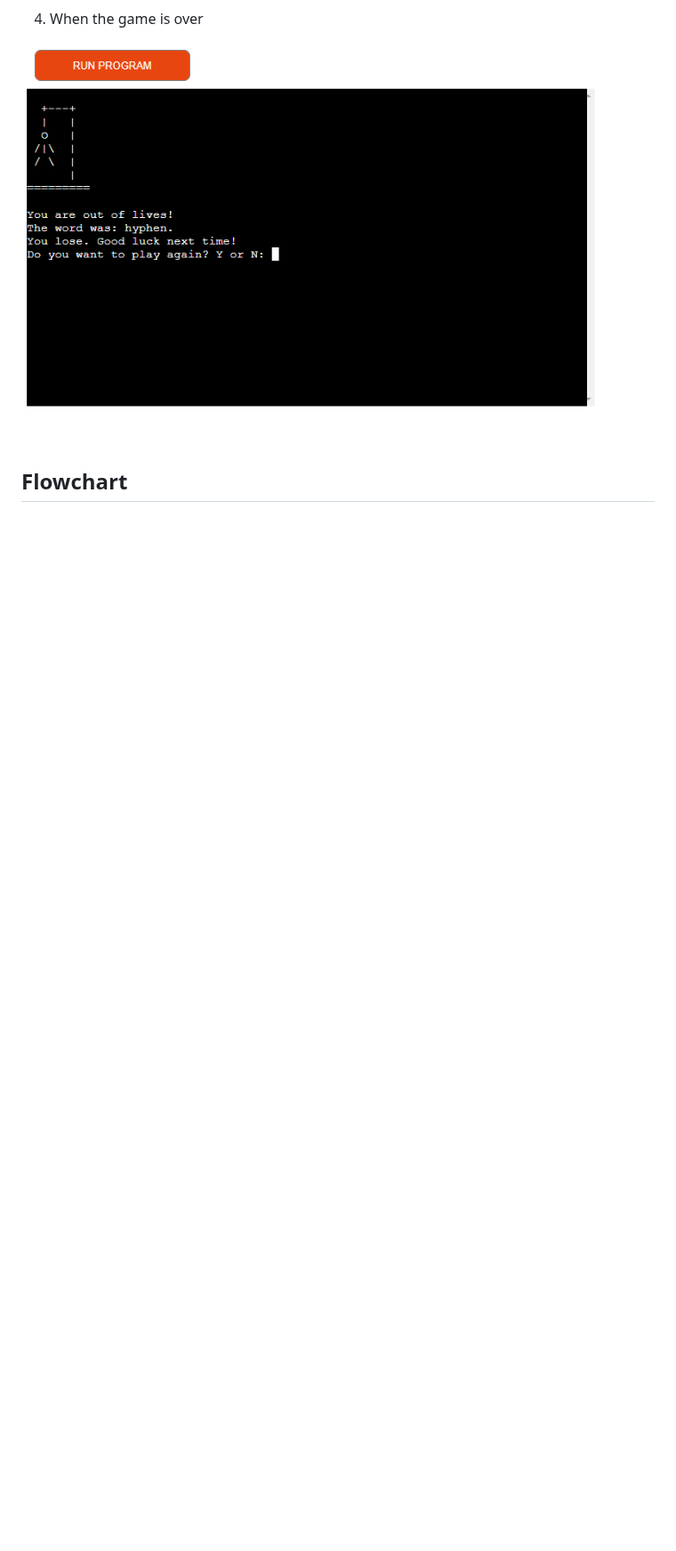
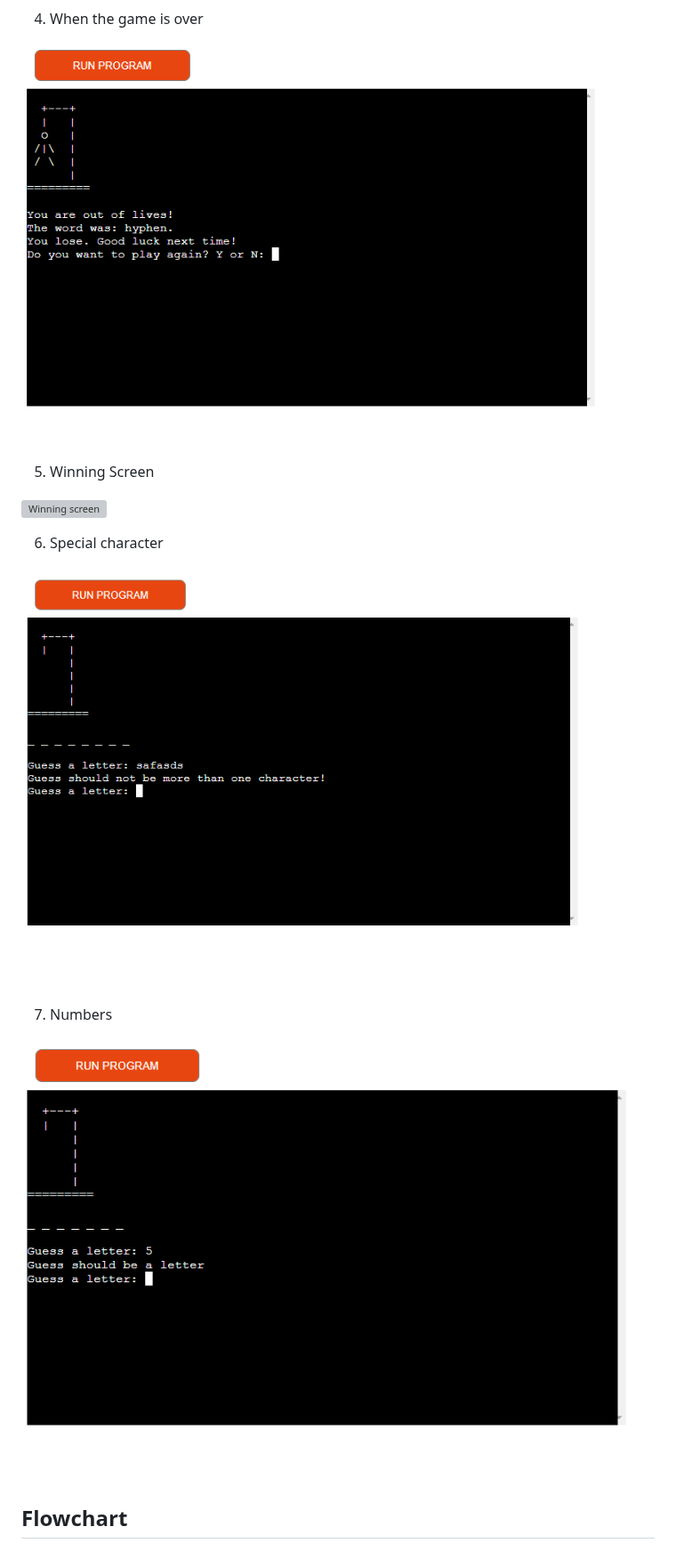
Before and after one commit to AbdulSyed05/Hang-Man, a Markdown page: README.md, the part around the change. Shown at 89% size. Rendered like a GitHub page; blank space fills up the shorter version; grey boxes are pictures that could not be loaded.

Commit message:
Add winning screen and special & numbers acceptanc

```diff
--- a/README.md
+++ b/README.md
@@ -115,6 +115,18 @@ Hangman is a game that tests your vocabulary and word recognition skills while p
 
 ![Game Over Screen](documentation/gamover-screen.png)
 
+5. Winning Screen
+
+![Winning screen](documentation/winning.png)
+
+6. Special character
+
+![Accept only 1 alphabet at a time](documentation/special%20character.png)
+
+7. Numbers
+
+![Does not accept number](documentation/numbers%20.png)
+
 ## Flowchart
 
 ![Flowchart for Python Terminal game](documentation/flowchart.png)
```
